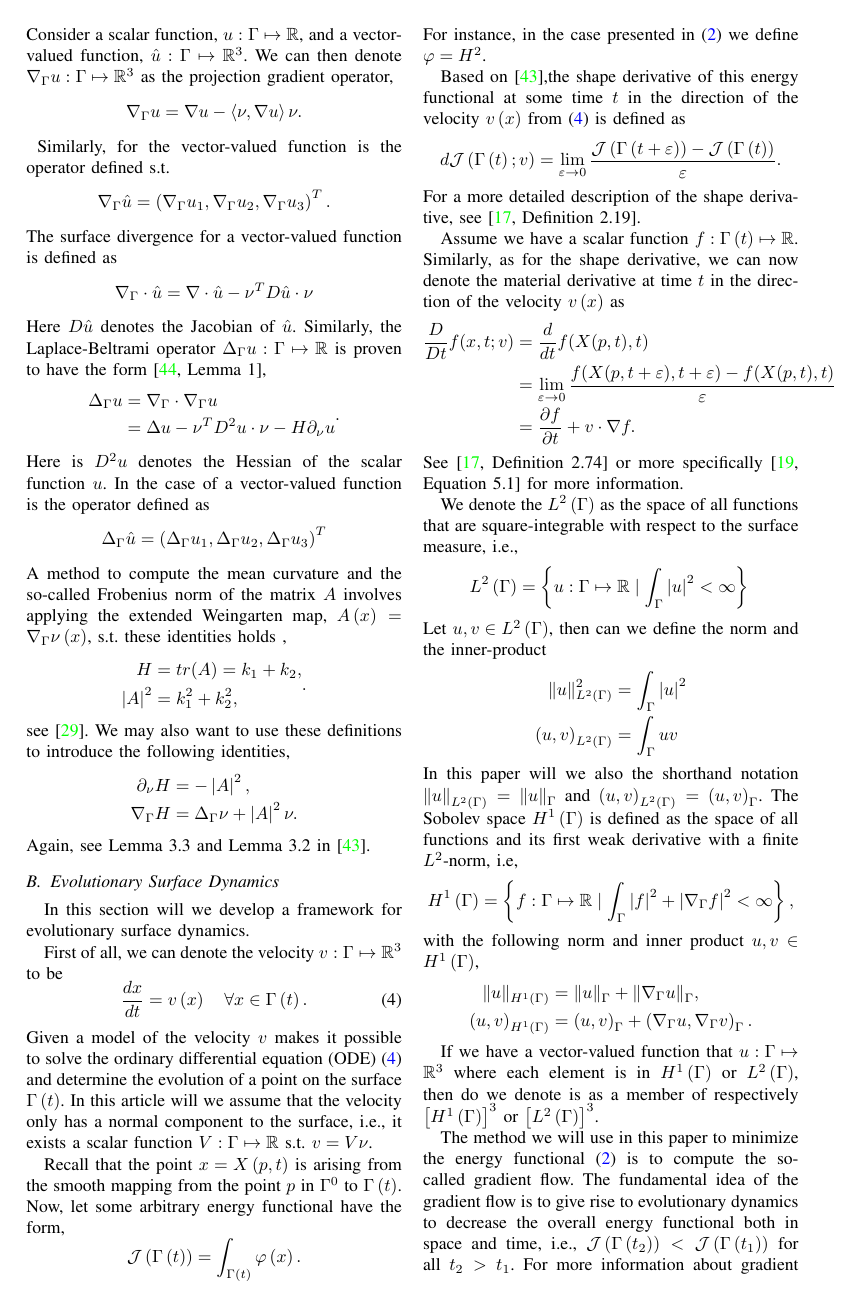
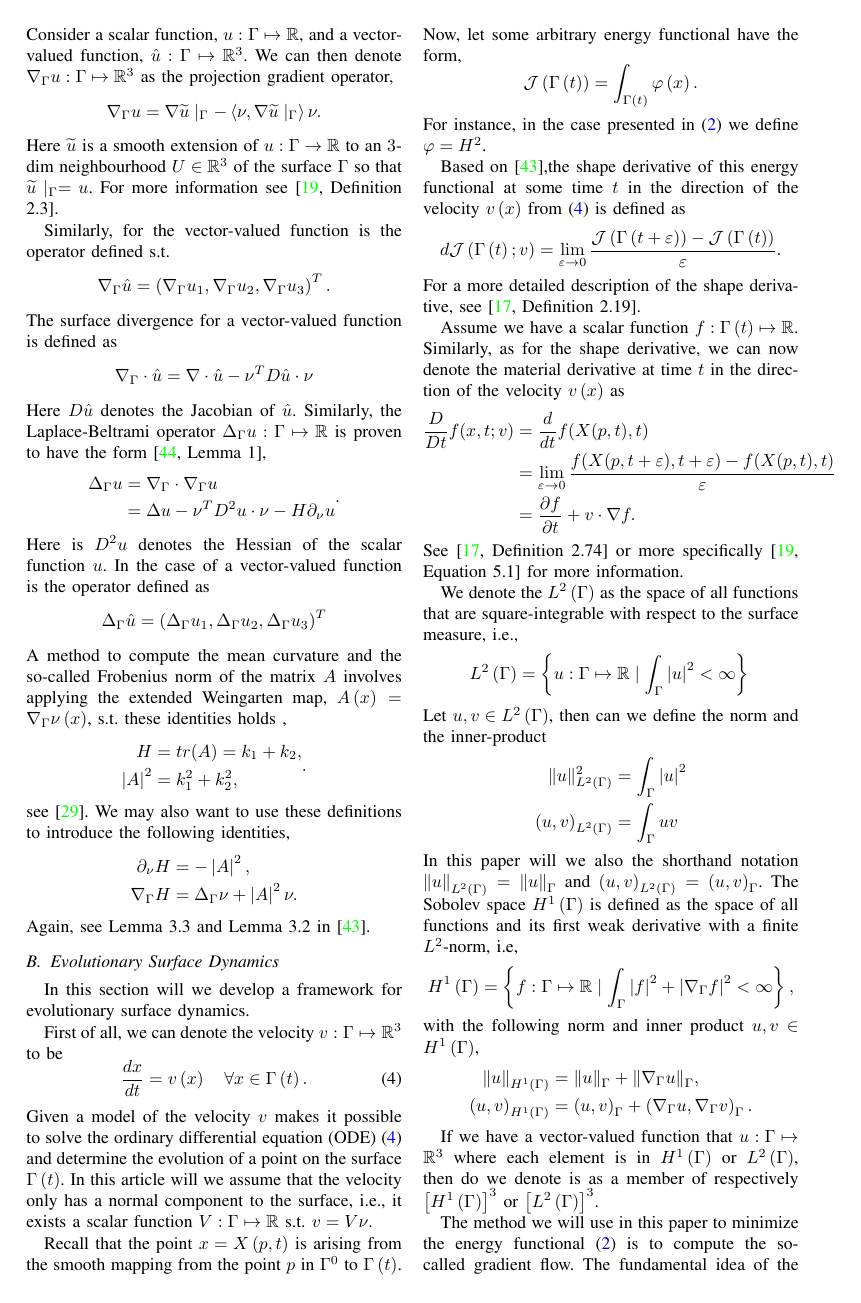
Before and after one commit to isakhammer/master_thesis, a LaTeX paper (research_project/latex/main.tex, which reads research_project/latex/background-theory.tex): page 3 of 9. Compiled offline with pdfLaTeX.

Commit message:
Added extension of u

```diff
--- a/research_project/latex/background-theory.tex
+++ b/research_project/latex/background-theory.tex
@@ -32,9 +32,10 @@ We will define a unique evolutionary point $x \in \Gamma \left( t \right) $ base
 Using the notation presented in \cite{dougan2012first} and \cite{kovacs2021convergent} can we define the basic surface differential operators. Consider a scalar function, $u: \Gamma \mapsto \mathbb{R} $, and a vector-valued function, $\hat{u}: \Gamma  \mapsto \mathbb{R} ^3$. We can then denote $ \nabla _{\Gamma } u: \Gamma \mapsto \mathbb{R} ^{3}$ as the projection gradient operator,
 $$
 \nabla_{\Gamma
-} u  = \nabla u - \left<\nu, \nabla u \right> \nu.
+} u  = \nabla \widetilde{u} \mid _{\Gamma } - \left<\nu, \nabla \widetilde{u} \mid _{\Gamma } \right> \nu.
 $$
-\todo[inline]{May be an idea to define a extension $\widetilde{u} \mid _{\Gamma }$ and look into regularity. See definitions in the proof \cite[Theorem 2.10]{dziuk2013finite}.  }
+Here $\widetilde{u}$ is a smooth extension of $u: \Gamma \to \mathbb{R} $ to an $3$-dim neighbourhood $U\in \mathbb{R} ^{3} $ of the surface $\Gamma $ so that $\widetilde{u} \mid _{\Gamma } = u$. For more information see \cite[ Definition 2.3]{dziuk2013finite}.
+
 Similarly, for the vector-valued function is the operator defined s.t.
 $$\nabla_{\Gamma } \hat{u} = \left( \nabla_{\Gamma } u_{1},\nabla_{\Gamma } u_{2},\nabla_{\Gamma } u_{3}   \right)^{T}.$$ The surface divergence for a vector-valued function is defined as \[
 \nabla_{\Gamma } \cdot \hat{u} = \nabla  \cdot \hat{u} - \nu^{T} D \hat{u} \cdot \nu
```
